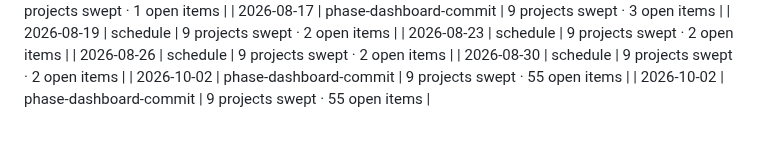
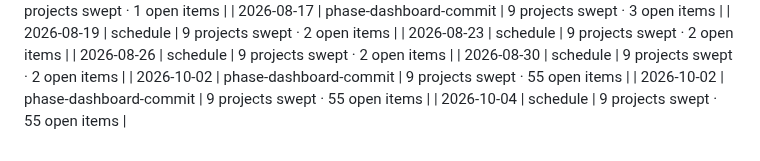
Before and after one commit to elizabethlemoine33-commits/northlight-pmo, a Markdown page: data/changelog.md, the part around the change. Rendered like a GitHub page.

Commit message:
chore: changelog entry 2026-10-04

```diff
--- a/data/changelog.md
+++ b/data/changelog.md
@@ -73,3 +73,4 @@
 | 2026-08-30 | schedule | 9 projects swept · 2 open items |
 | 2026-10-02 | phase-dashboard-commit | 9 projects swept · 55 open items |
 | 2026-10-02 | phase-dashboard-commit | 9 projects swept · 55 open items |
+| 2026-10-04 | schedule | 9 projects swept · 55 open items |
```
